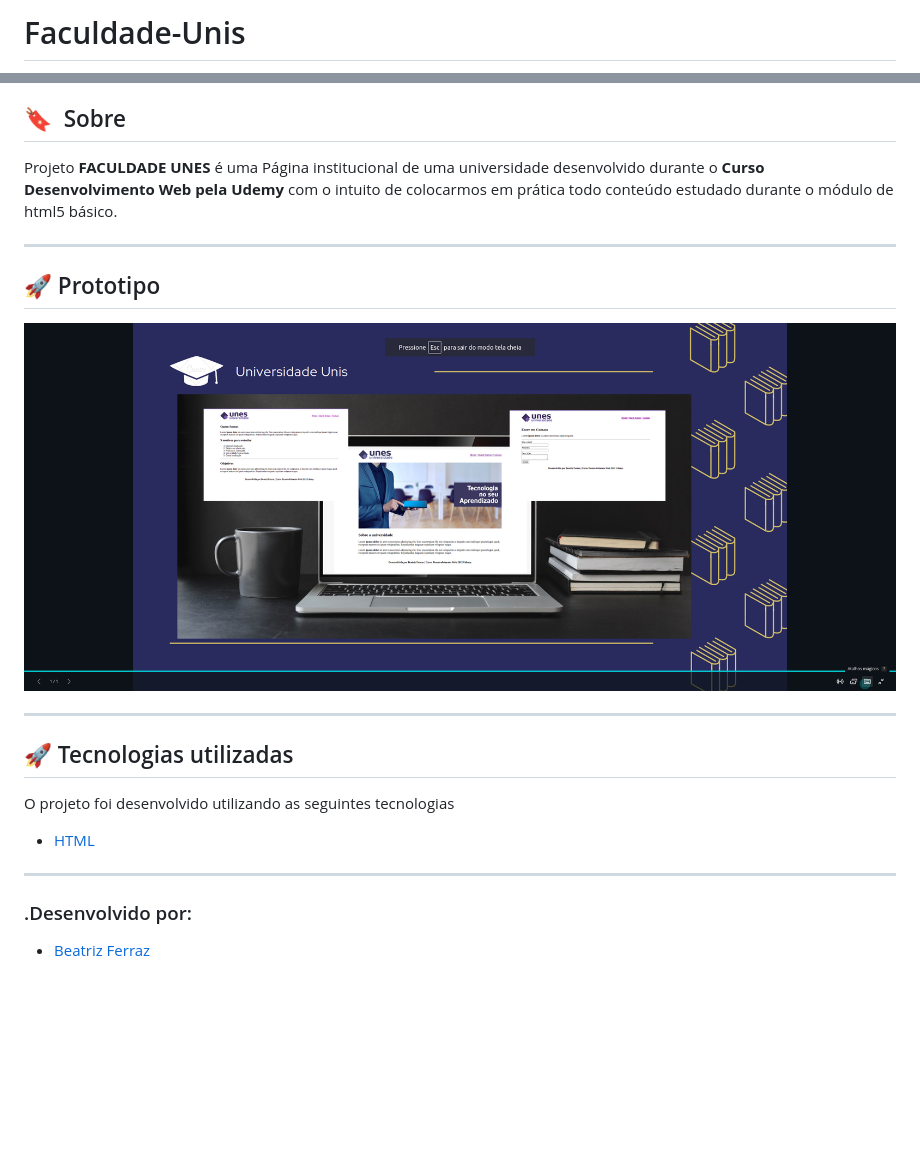
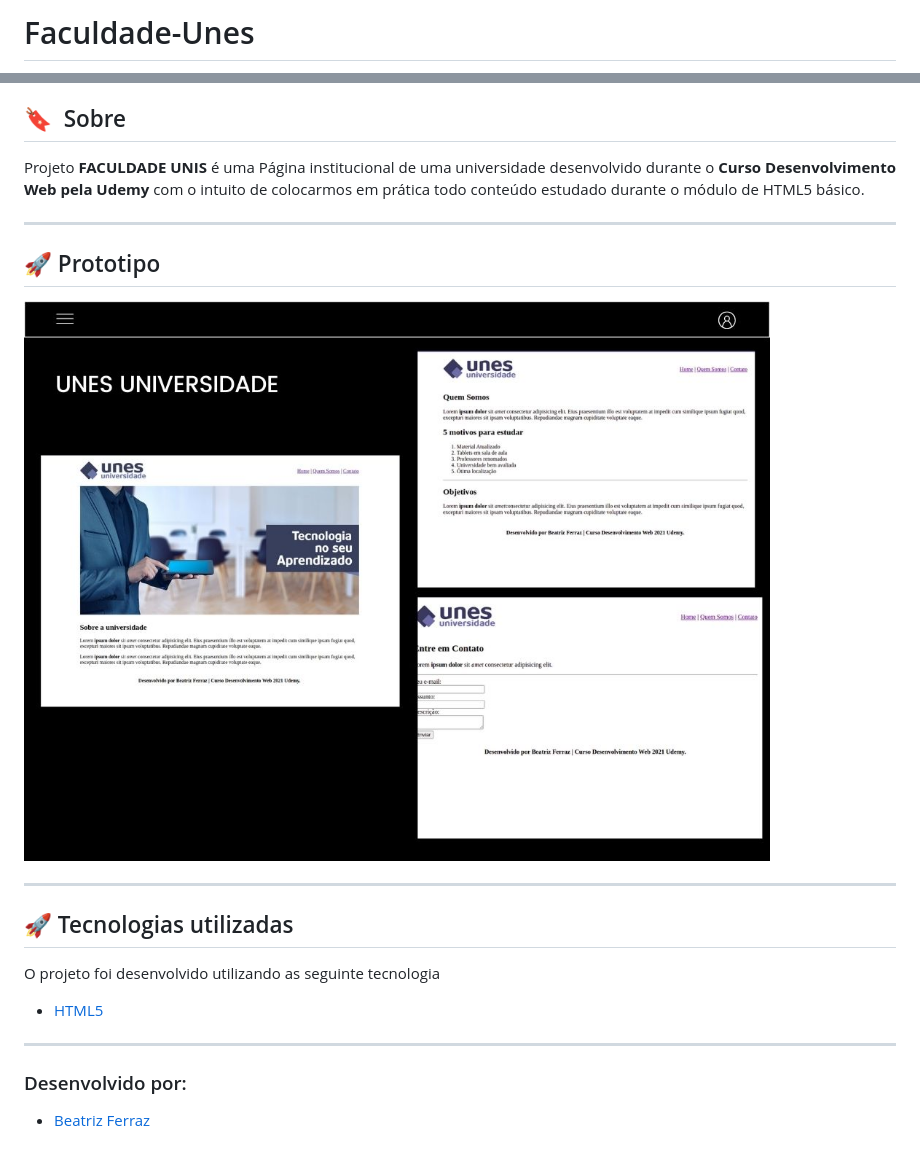
Before and after one commit to bea-ferraz/Faculdade-Unes, a Markdown page: README.md, 2 parts joined by grey strips. Drawn GitHub-style; pictures changed too: Imagens/UIPrototype.jpg (added); blank space fills up the shorter version.

Commit message:
Finalização

```diff
--- a/README.md
+++ b/README.md
@@ -1,2 +1,2 @@
-# Faculdade-Unis
+# Faculdade-Unes
 Projeto UNES (Página institucional de uma universidade)
@@ -21,21 +15,21 @@ Projeto UNES (Página institucional de uma universidade)
 
 ## 🔖&nbsp; Sobre
 
-Projeto **FACULDADE UNES** é uma Página institucional de uma universidade desenvolvido durante o **Curso Desenvolvimento Web pela Udemy** com o intuito de colocarmos em prática todo conteúdo estudado durante o módulo de html5 básico.
+Projeto **FACULDADE UNIS** é uma Página institucional de uma universidade desenvolvido durante o **Curso Desenvolvimento Web pela Udemy** com o intuito de colocarmos em prática todo conteúdo estudado durante o módulo de HTML5 básico.
 
 ---
 ## 🚀 Prototipo
-![alt text](Imagens/ApresentaçãoUnis.png)
+![alt text](Imagens/UIPrototype.jpg)
 
 ---
 
 ## 🚀 Tecnologias utilizadas
 
-O projeto foi desenvolvido utilizando as seguintes tecnologias
+O projeto foi desenvolvido utilizando as seguinte tecnologia
 
-- [HTML](https://www.w3schools.com/html/)
+- [HTML5](https://www.w3schools.com/html/)
 
 
 ---
-### .Desenvolvido por:
+### Desenvolvido por:
 * [Beatriz Ferraz](https://github.com/bea-ferraz)
```
Also changed, not shown: other parts of README.md (+2 -8 lines), Imagens/prototipoUnes.png (added).
